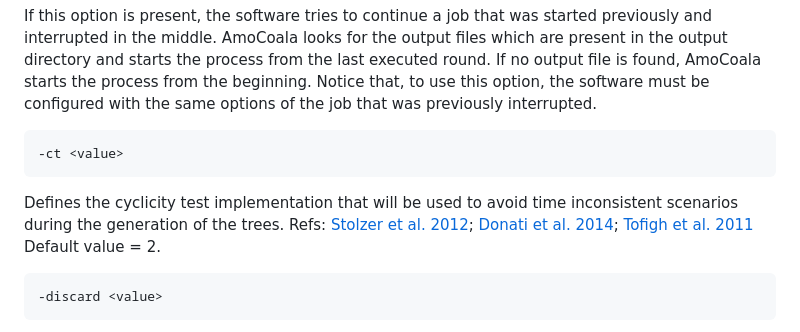
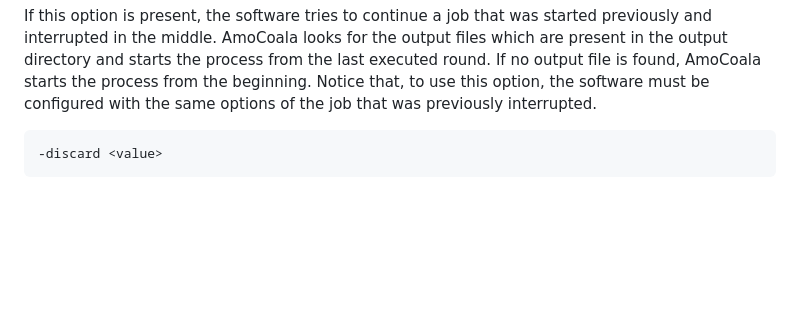
Before and after one commit to sinaimeri/AmoCoala, a Markdown page: README.md, the part around the change. GitHub-like rendering; blank space fills up the shorter version.

Commit message:
remove cyclicity option

```diff
--- a/README.md
+++ b/README.md
@@ -134,11 +134,6 @@ If this option is present, the list of accepted vectors produced in the last rou
 
 	-continue
 If this option is present, the software tries to continue a job that was started previously and interrupted in the middle. AmoCoala looks for the output files which are present in the output directory and starts the process from the last executed round. If no output file is found, AmoCoala starts the process from the beginning. Notice that, to use this option, the software must be configured with the same options of the job that was previously interrupted.
-
-	-ct <value>
-Defines the cyclicity test implementation that will be used to avoid time inconsistent scenarios during the generation of the trees.
-Refs: [Stolzer et al. 2012](https://doi.org/10.1093/bioinformatics/bts386); [Donati et al. 2014](https://doi.org/10.1186/s13015-014-0031-3); [Tofigh et al. 2011](https://doi.org/10.1109/tcbb.2010.14)
-Default value = 2.
 
 	-discard <value>
 Defines the multiplier value that is used to compute the maximum number of vectors which can be discarded during the generation of the quantile populations (nb of rounds greater than 1). The maximum number of discarded vectors D is defined as: D = value × Q, where Q = N × threshold\_first\_round and N is the number of simulated vectors (option `-N`). Notice that D must be an integer greater than 1 (D > 1).
```
